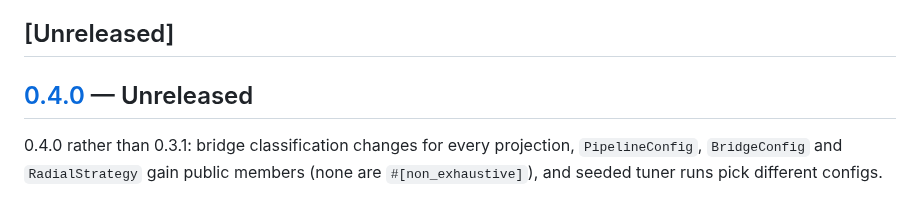
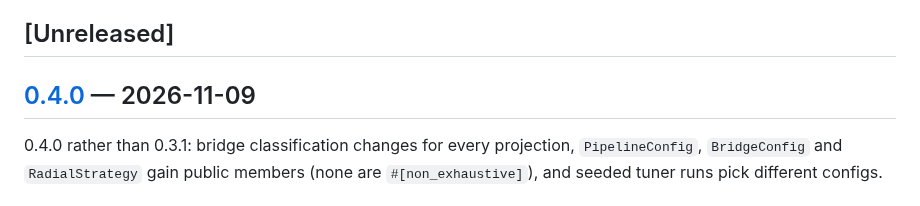
Before and after one commit to bkahan/sphereQL, a Markdown page: CHANGELOG.md, the part around the change. Rendered like a GitHub page.

Commit message:
release: date 0.4.0 (2026-11-09)
Co-Authored-By: Claude Opus 5.5 <noreply@anthropic.com>
Claude-Session: https://claude.ai/code/session_01FfbUR84Z9Sbo42tWFGG9nr

```diff
--- a/CHANGELOG.md
+++ b/CHANGELOG.md
@@ -6,7 +6,7 @@ versions.
 
 ## [Unreleased]
 
-## [0.4.0] — Unreleased
+## [0.4.0] — 2026-11-09
 
 0.4.0 rather than 0.3.1: bridge classification changes for every
 projection, `PipelineConfig`, `BridgeConfig` and `RadialStrategy` gain
```
